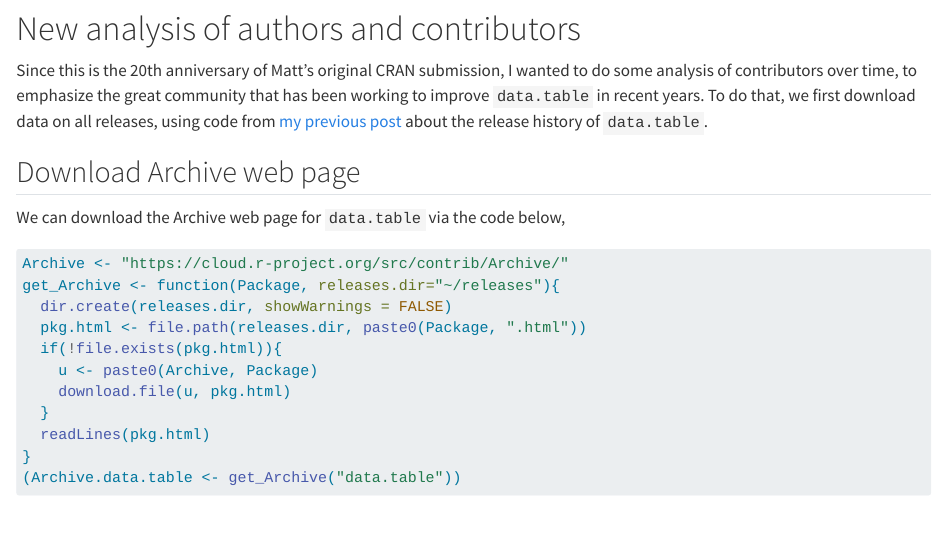
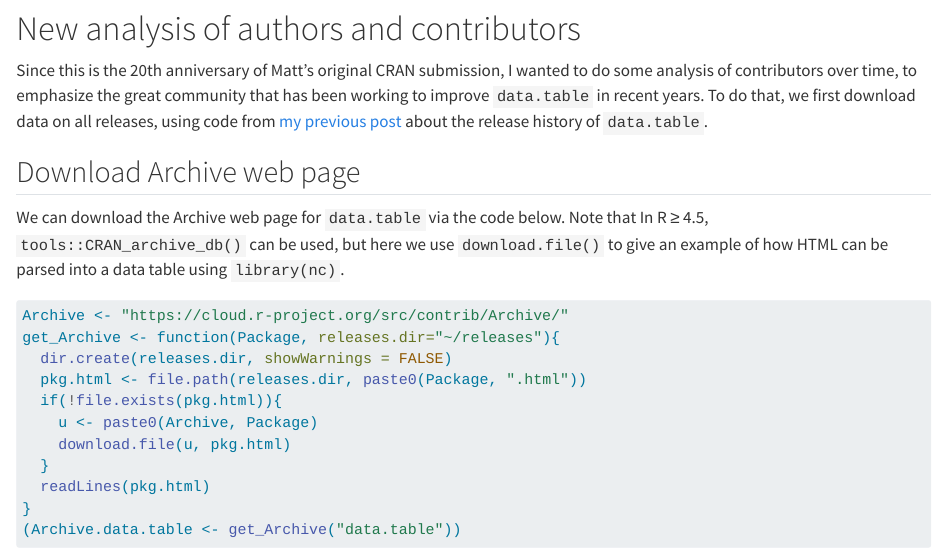
Before and after one commit to rdatatable-community/data-table-raft, a Quarto document (posts/2026-04-15-happy_birthday-toby_hocking/index.qmd): the page in a window 1100 px wide, from 170 px down. Rendered offline with R 4.5, knitr and Pandoc in place of Quarto, with nearby package versions; some code elsewhere in the file could not run offline.

Commit message:
mention CRAN_archive_db

````diff
--- a/posts/2026-04-15-happy_birthday-toby_hocking/index.qmd
+++ b/posts/2026-04-15-happy_birthday-toby_hocking/index.qmd
@@ -23,7 +23,8 @@ To do that, we first download data on all releases, using code from [my previous
 
 ## Download Archive web page
 
-We can download the Archive web page for `data.table` via the code below,
+We can download the Archive web page for `data.table` via the code below.
+Note that In R ≥ 4.5, `tools::CRAN_archive_db()` can be used, but here we use `download.file()` to give an example of how HTML can be parsed into a data table using `library(nc)`.
 
 ```{r}
 Archive <- "https://cloud.r-project.org/src/contrib/Archive/"
````
